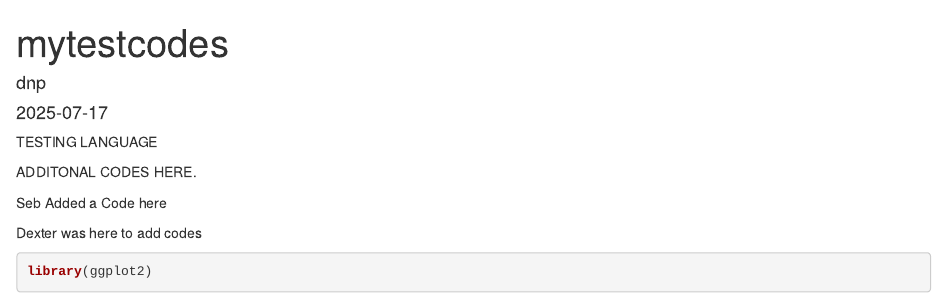
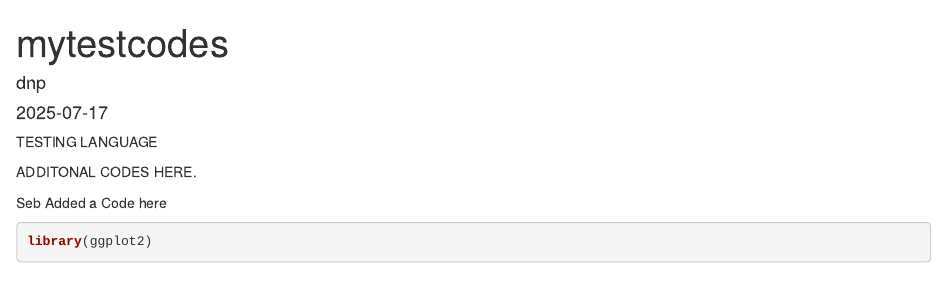
Before and after one commit to sebtcheng/myfirstfolder, an R Markdown document (testingdocuments.Rmd): the page in a window 1100 px wide, from its top. Rendered offline with R 4.5, knitr and Pandoc, with nearby package versions.

Commit message:
Update testingdocuments.Rmd

````diff
--- a/testingdocuments.Rmd
+++ b/testingdocuments.Rmd
@@ -14,8 +14,6 @@ ADDITONAL CODES HERE.
 
 Seb Added a Code here
 
-Dexter was here to add codes
-
 ```{r}
 library(ggplot2)
 ```
````
